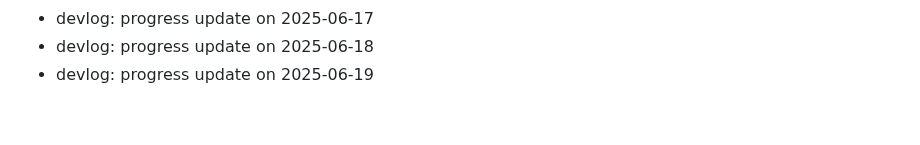
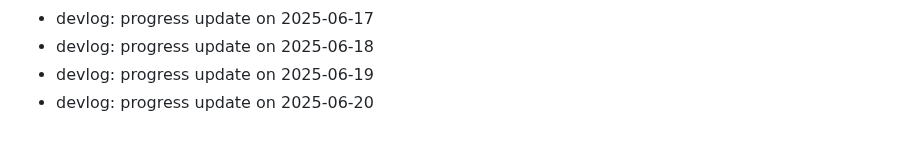
Before and after one commit to ParkerMartina/imxieyi, a Markdown page: DEVLOG.md, the part around the change. Rendered like a GitHub page.

Commit message:
docs: devlog 2025-06-20

```diff
--- a/DEVLOG.md
+++ b/DEVLOG.md
@@ -348,3 +348,4 @@ Backfill2 Day 108
 - devlog: progress update on 2025-06-17
 - devlog: progress update on 2025-06-18
 - devlog: progress update on 2025-06-19
+- devlog: progress update on 2025-06-20
```
